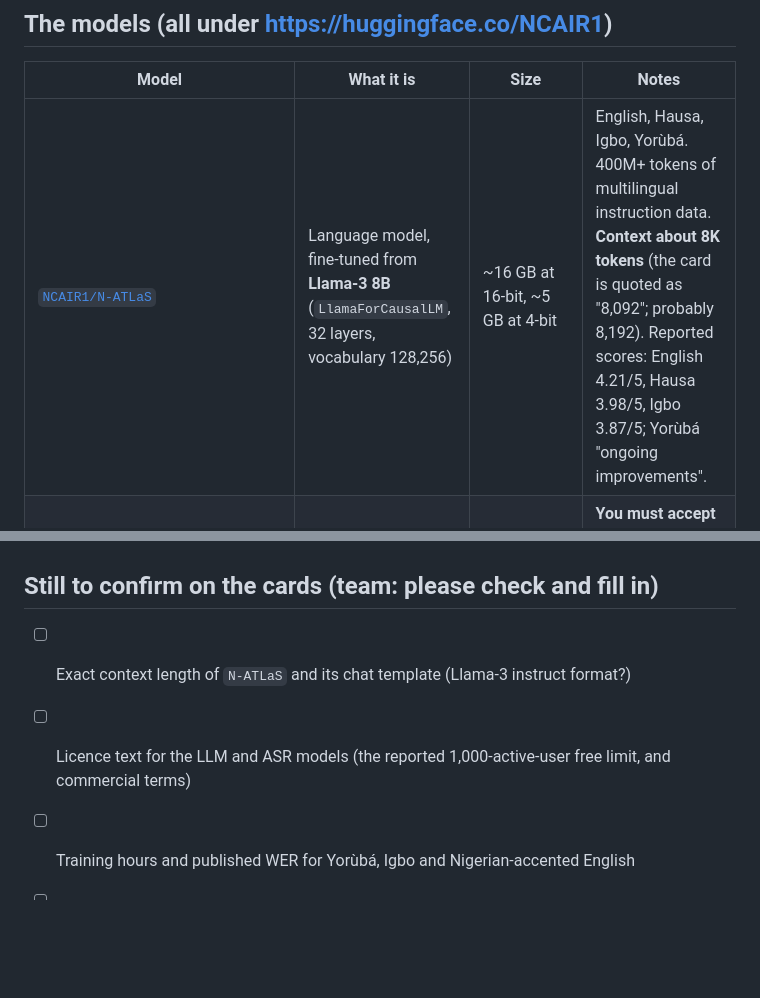
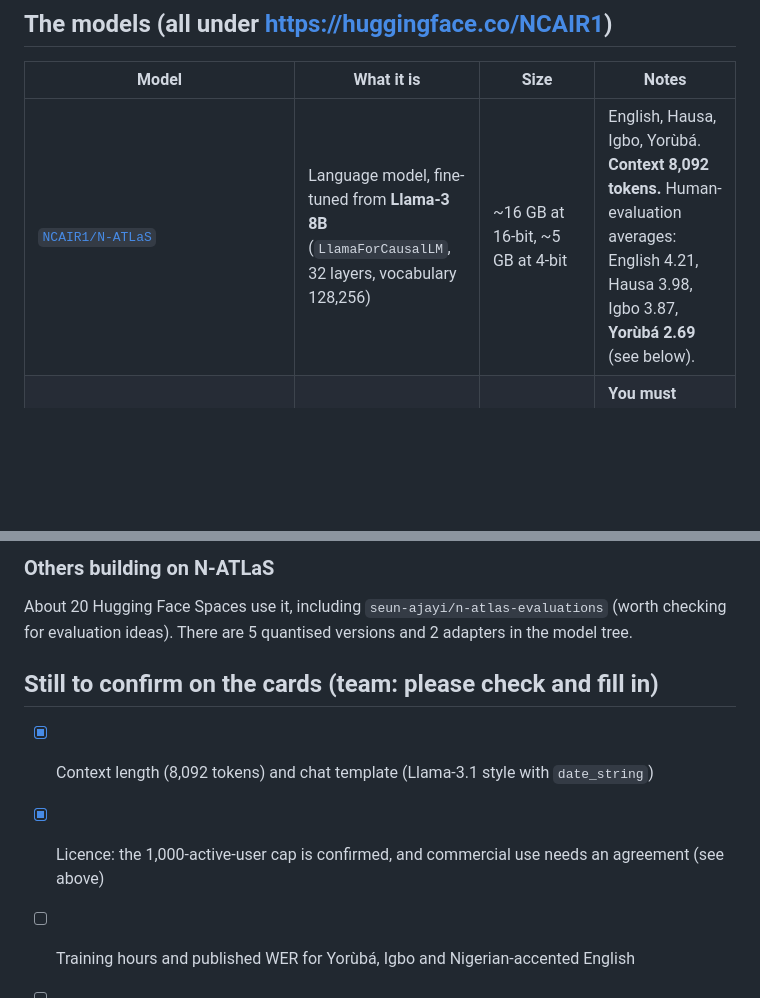
Before and after one commit to Godzilla-lab/tradevoice, a Markdown page: docs/naic/NATLAS_FACTS.md, 2 parts joined by grey strips. Rendered like a GitHub page; blank space fills up the shorter version.

```diff
--- a/docs/naic/NATLAS_FACTS.md
+++ b/docs/naic/NATLAS_FACTS.md
@@ -7,7 +7,7 @@ downloading and correct anything here that differs.
 ## The models (all under https://huggingface.co/NCAIR1)
 | Model | What it is | Size | Notes |
 |---|---|---|---|
-| [`NCAIR1/N-ATLaS`](https://huggingface.co/NCAIR1/N-ATLaS) | Language model, fine-tuned from **Llama-3 8B** (`LlamaForCausalLM`, 32 layers, vocabulary 128,256) | ~16 GB at 16-bit, ~5 GB at 4-bit | English, Hausa, Igbo, Yorùbá. 400M+ tokens of multilingual instruction data. **Context about 8K tokens** (the card is quoted as "8,092"; probably 8,192). Reported scores: English 4.21/5, Hausa 3.98/5, Igbo 3.87/5; Yorùbá "ongoing improvements". |
+| [`NCAIR1/N-ATLaS`](https://huggingface.co/NCAIR1/N-ATLaS) | Language model, fine-tuned from **Llama-3 8B** (`LlamaForCausalLM`, 32 layers, vocabulary 128,256) | ~16 GB at 16-bit, ~5 GB at 4-bit | English, Hausa, Igbo, Yorùbá. **Context 8,092 tokens.** Human-evaluation averages: English 4.21, Hausa 3.98, Igbo 3.87, **Yorùbá 2.69** (see below). |
 | [`NCAIR1/Yoruba-ASR`](https://huggingface.co/NCAIR1/Yoruba-ASR) | Speech-to-text, **Whisper Small** fine-tune (the card also mentions MMS) | 244M parameters, ~500 MB | **You must accept conditions on the card before the files unlock.** Evaluated with WER and tone error rate. |
 | [`NCAIR1/Hausa-ASR`](https://huggingface.co/NCAIR1/Hausa-ASR) | Speech-to-text, **Whisper Small** fine-tune | 244M | Training data from all 6 geopolitical zones, **about 120 hours** |
 | [`NCAIR1/Igbo-ASR`](https://huggingface.co/NCAIR1/Igbo-ASR) | Speech-to-text, **Whisper Small** fine-tune | 244M | — |
@@ -46,6 +112,10 @@ downloading and correct anything here that differs.
+### Others building on N-ATLaS
+About 20 Hugging Face Spaces use it, including `seun-ajayi/n-atlas-evaluations` (worth checking for evaluation
+ideas). There are 5 quantised versions and 2 adapters in the model tree.
+
 ## Still to confirm on the cards (team: please check and fill in)
-- [ ] Exact context length of `N-ATLaS` and its chat template (Llama-3 instruct format?)
-- [ ] Licence text for the LLM and ASR models (the reported 1,000-active-user free limit, and commercial terms)
+- [x] Context length (8,092 tokens) and chat template (Llama-3.1 style with `date_string`)
+- [x] Licence: the 1,000-active-user cap is confirmed, and commercial use needs an agreement (see above)
 - [ ] Training hours and published WER for Yorùbá, Igbo and Nigerian-accented English
 - [ ] Whether any card states known limitations beyond the four on GitHub (accent, children, code-switching,
       noise)
```
Also changed, not shown: other parts of docs/naic/NATLAS_FACTS.md (+66 -0 lines), docs/ROADMAP.md (+11 -1 lines), docs/naic/CHECKLIST.md (+5 -0 lines).
